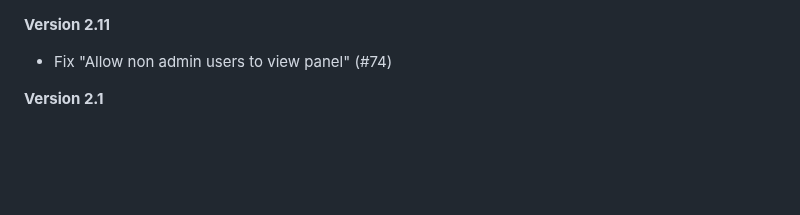
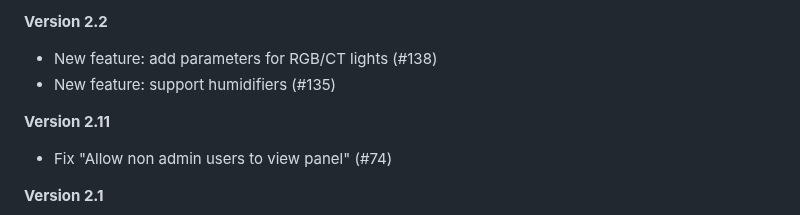
Before and after one commit to arthurdent75/SimpleScheduler, a Markdown page: CHANGELOG.md, the part around the change. GitHub-like rendering; blank space fills up the shorter version.

Commit message:
Version 2.2

```diff
--- a/CHANGELOG.md
+++ b/CHANGELOG.md
@@ -1,3 +1,7 @@
+**Version 2.2**
+- New feature: add parameters for RGB/CT lights (#138)
+- New feature: support humidifiers (#135)
+
 **Version 2.11**
 - Fix "Allow non admin users to view panel" (#74)
 
```
